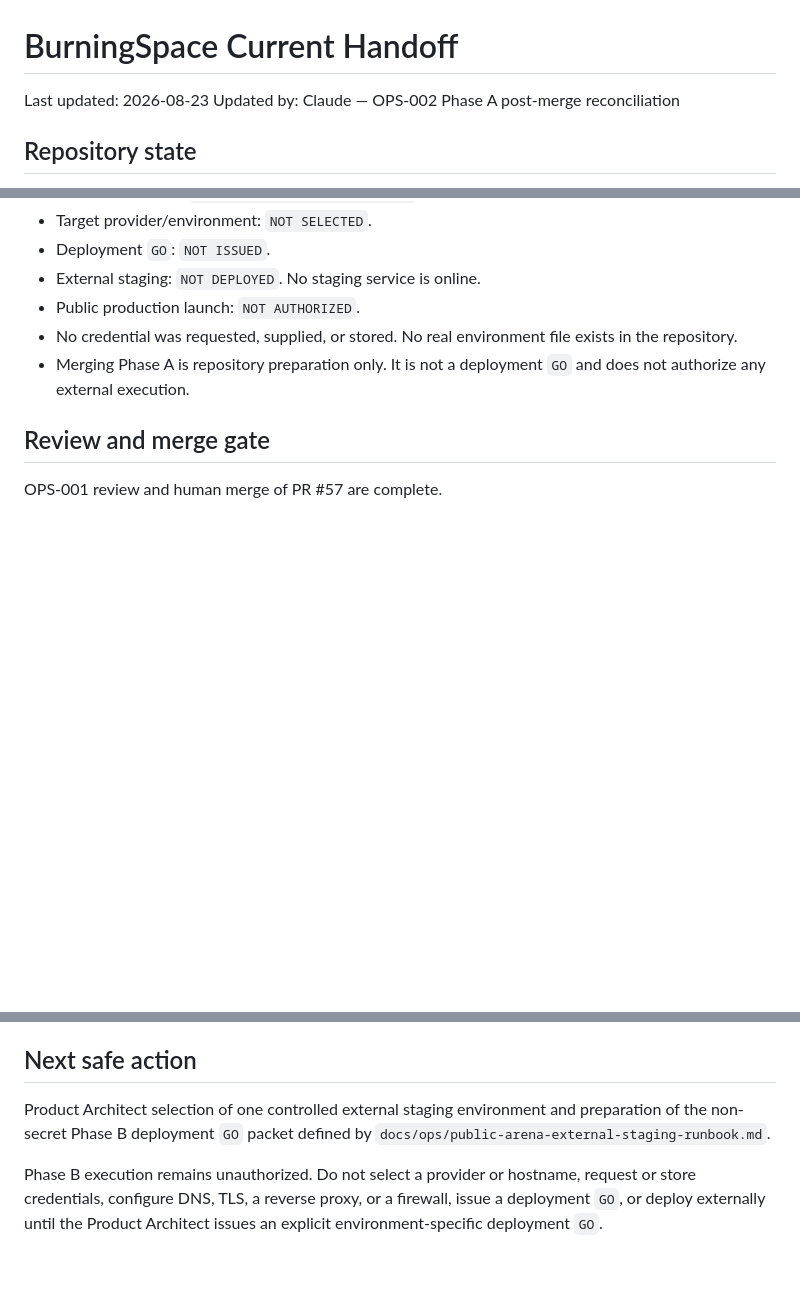
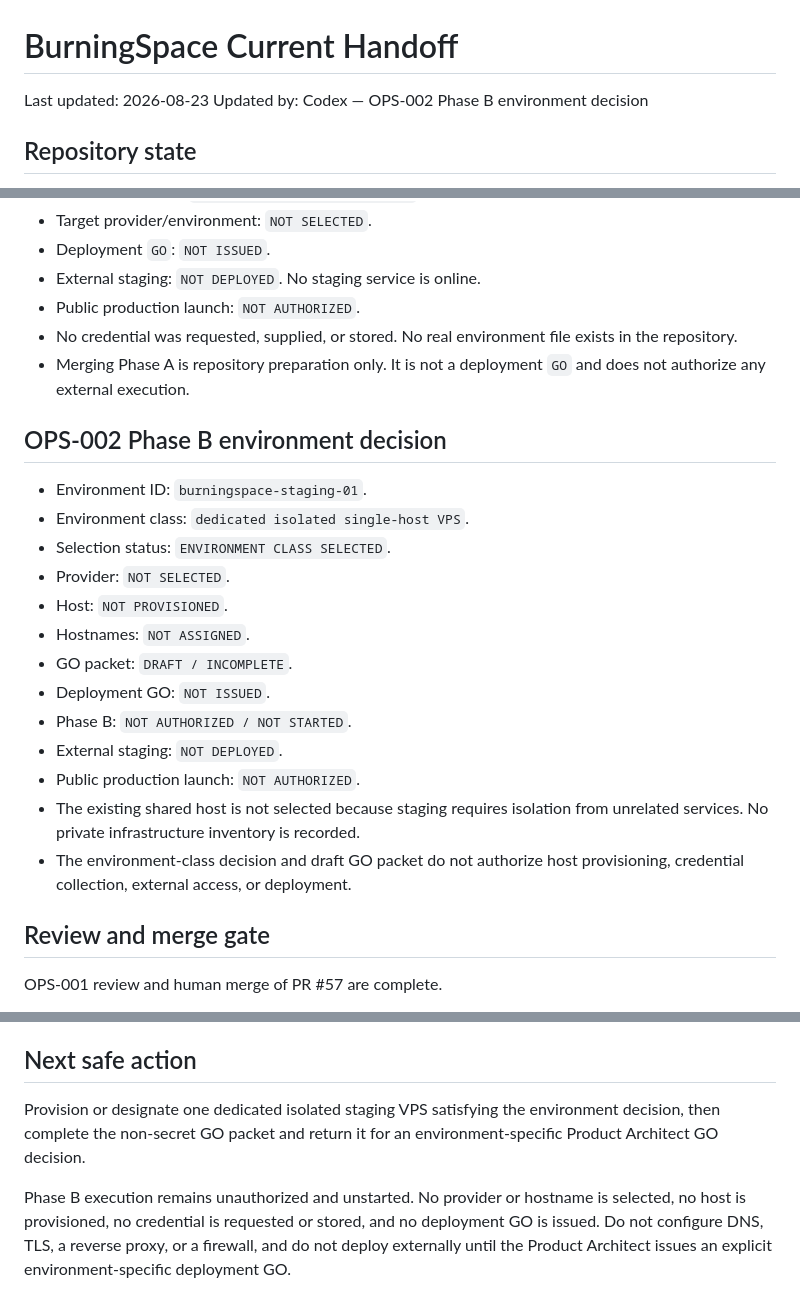
Before and after one commit to pittonje/BurningSpace, a Markdown page: docs/handoffs/CURRENT.md, 3 parts joined by grey strips. Drawn GitHub-style; blank space fills up the shorter version.

Commit message:
docs: select OPS-002 Phase B environment class

```diff
--- a/docs/handoffs/CURRENT.md
+++ b/docs/handoffs/CURRENT.md
@@ -1,7 +1,7 @@
 # BurningSpace Current Handoff
 
 Last updated: 2026-08-23
-Updated by: Claude — OPS-002 Phase A post-merge reconciliation
+Updated by: Codex — OPS-002 Phase B environment decision
 
 ## Repository state
 
@@ -217,6 +217,24 @@ Updated by: Claude — OPS-002 Phase A post-merge reconciliation
 - Merging Phase A is repository preparation only. It is not a deployment `GO`
   and does not authorize any external execution.
 
+## OPS-002 Phase B environment decision
+
+- Environment ID: `burningspace-staging-01`.
+- Environment class: `dedicated isolated single-host VPS`.
+- Selection status: `ENVIRONMENT CLASS SELECTED`.
+- Provider: `NOT SELECTED`.
+- Host: `NOT PROVISIONED`.
+- Hostnames: `NOT ASSIGNED`.
+- GO packet: `DRAFT / INCOMPLETE`.
+- Deployment GO: `NOT ISSUED`.
+- Phase B: `NOT AUTHORIZED / NOT STARTED`.
+- External staging: `NOT DEPLOYED`.
+- Public production launch: `NOT AUTHORIZED`.
+- The existing shared host is not selected because staging requires isolation
+  from unrelated services. No private infrastructure inventory is recorded.
+- The environment-class decision and draft GO packet do not authorize host
+  provisioning, credential collection, external access, or deployment.
+
 ## Review and merge gate
 
 OPS-001 review and human merge of PR #57 are complete.
@@ -238,11 +256,12 @@ later exact Product Architect authorization states otherwise.
 
 ## Next safe action
 
-Product Architect selection of one controlled external staging environment and
-preparation of the non-secret Phase B deployment `GO` packet defined by
-`docs/ops/public-arena-external-staging-runbook.md`.
+Provision or designate one dedicated isolated staging VPS satisfying the
+environment decision, then complete the non-secret GO packet and return it for
+an environment-specific Product Architect GO decision.
 
-Phase B execution remains unauthorized. Do not select a provider or hostname,
-request or store credentials, configure DNS, TLS, a reverse proxy, or a
-firewall, issue a deployment `GO`, or deploy externally until the Product
-Architect issues an explicit environment-specific deployment `GO`.
+Phase B execution remains unauthorized and unstarted. No provider or hostname
+is selected, no host is provisioned, no credential is requested or stored, and
+no deployment GO is issued. Do not configure DNS, TLS, a reverse proxy, or a
+firewall, and do not deploy externally until the Product Architect issues an
+explicit environment-specific deployment GO.
```
Also changed, not shown: docs/ops/ops-002-phase-b-environment-decision.md (added, +122 -0 lines), docs/ops/ops-002-phase-b-go-packet.md (added, +122 -0 lines).
